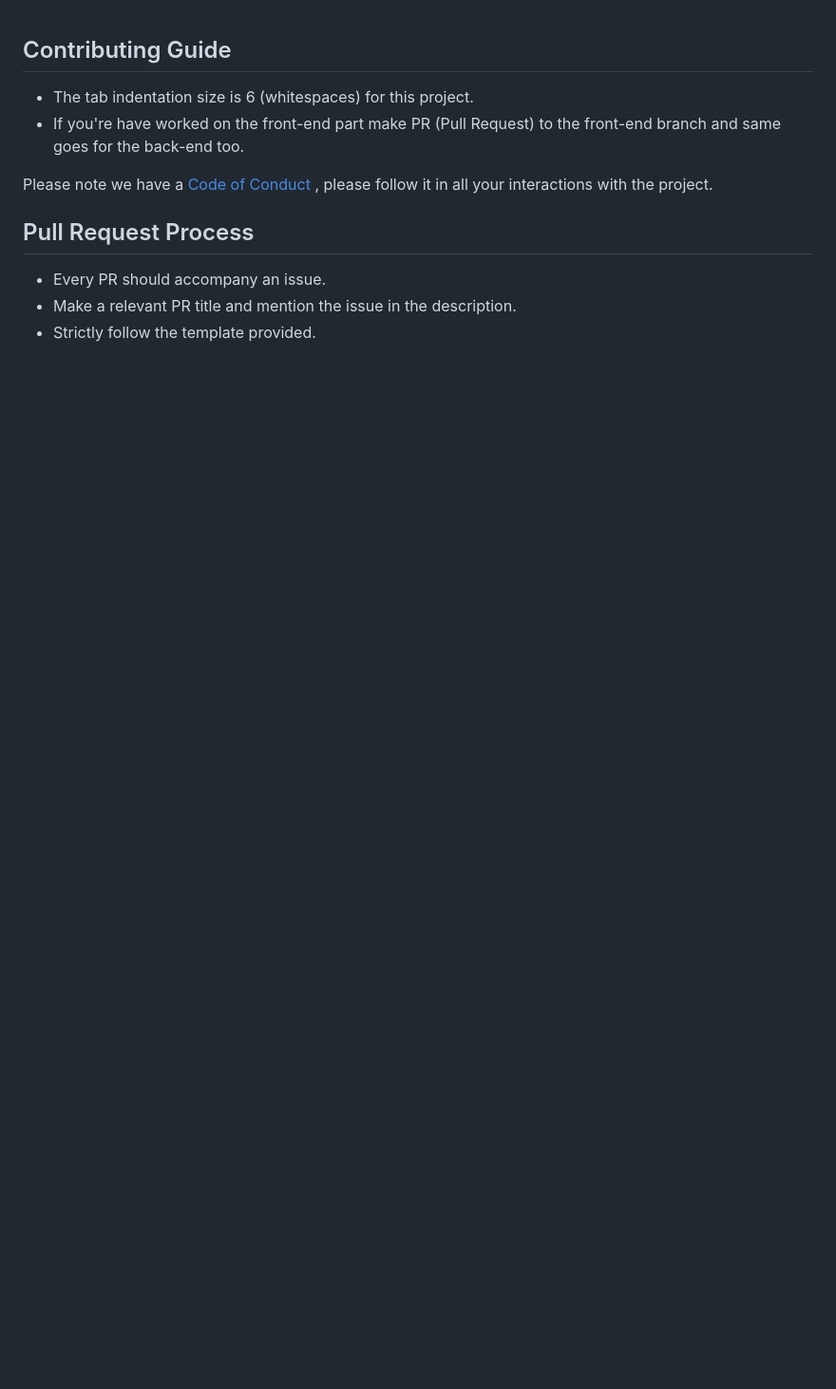
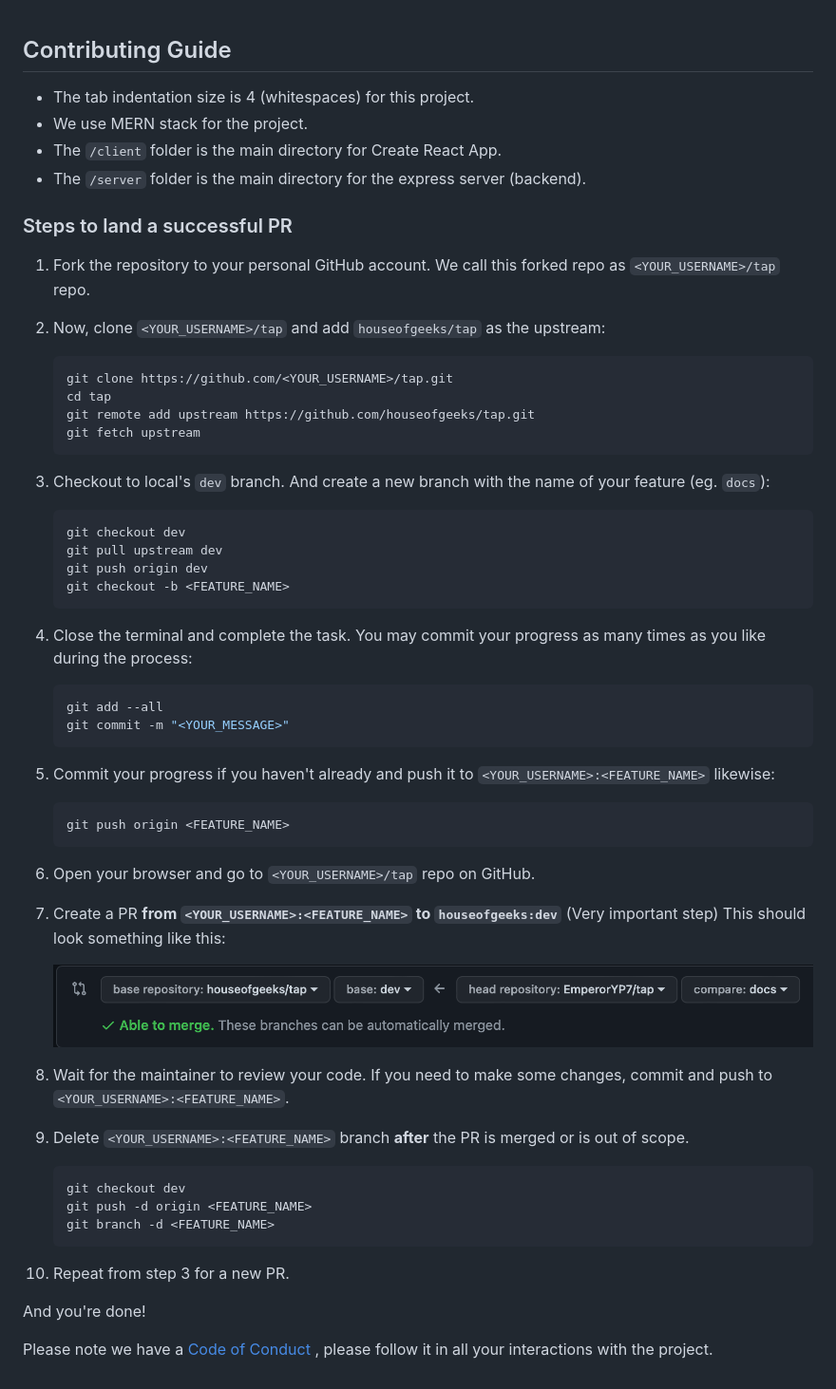
Before and after one commit to houseofgeeks/tap, a Markdown page: CONTRIBUTING.md, the part around the change. Shown: that part at 95% size. Drawn GitHub-style; pictures changed too: assets/img/pr-demo.png (added); blank space fills up the shorter version.

````diff
--- a/CONTRIBUTING.md
+++ b/CONTRIBUTING.md
@@ -1,13 +1,64 @@
 ## Contributing Guide
 
-- The tab indentation size is 6 (whitespaces) for this project.
-- If you're have worked on the front-end part make PR (Pull Request) to the
-front-end branch and same goes for the back-end too.
+- The tab indentation size is 4 (whitespaces) for this project.
+- We use MERN stack for the project.
+- The `/client` folder is the main directory for Create React App.
+- The `/server` folder is the main directory for the express server (backend).
+
+
+### Steps to land a successful PR
+
+1. Fork the repository to your personal GitHub account.
+    We call this forked repo as `<YOUR_USERNAME>/tap` repo.
+
+2. Now, clone `<YOUR_USERNAME>/tap` and add `houseofgeeks/tap` as the upstream:
+    ```bash
+    git clone https://github.com/<YOUR_USERNAME>/tap.git
+    cd tap
+    git remote add upstream https://github.com/houseofgeeks/tap.git
+    git fetch upstream
+    ```
+
+3. Checkout to local's `dev` branch. And create a new branch with the name of your feature (eg. `docs`):
+    ```bash
+    git checkout dev
+    git pull upstream dev
+    git push origin dev
+    git checkout -b <FEATURE_NAME>
+    ```
+
+4. Close the terminal and complete the task. You may commit your progress as many times as you like during the process:
+    ```bash
+    git add --all
+    git commit -m "<YOUR_MESSAGE>"
+    ```
+
+5. Commit your progress if you haven't already and push it to `<YOUR_USERNAME>:<FEATURE_NAME>` likewise:
+    ```bash
+    git push origin <FEATURE_NAME>
+    ```
+
+6. Open your browser and go to `<YOUR_USERNAME>/tap` repo on GitHub.
+
+7. Create a PR
+**from `<YOUR_USERNAME>:<FEATURE_NAME>` to `houseofgeeks:dev`** (Very important step)
+This should look something like this:
+
+    ![pr-demo](./assets/img/pr-demo.png)
+
+8. Wait for the maintainer to review your code.
+If you need to make some changes, commit and push to `<YOUR_USERNAME>:<FEATURE_NAME>`.
+
+9. Delete `<YOUR_USERNAME>:<FEATURE_NAME>` branch **after** the PR is merged or is out of scope.
+    ```bash
+    git checkout dev
+    git push -d origin <FEATURE_NAME>
+    git branch -d <FEATURE_NAME>
+    ```
+
+10. Repeat from step 3 for a new PR.
+
+And you're done!
 
 Please note we have a [Code of Conduct](Code_of_CONDUCT.md)
 , please follow it in all your interactions with the project.
-
-## Pull Request Process
-- Every PR should accompany an issue.
-- Make a relevant PR title and mention the issue in the description.
-- Strictly follow the template provided.
````
Also changed, not shown: README.md (+21 -13 lines), assets/img/iiitr-logo.png (added).
